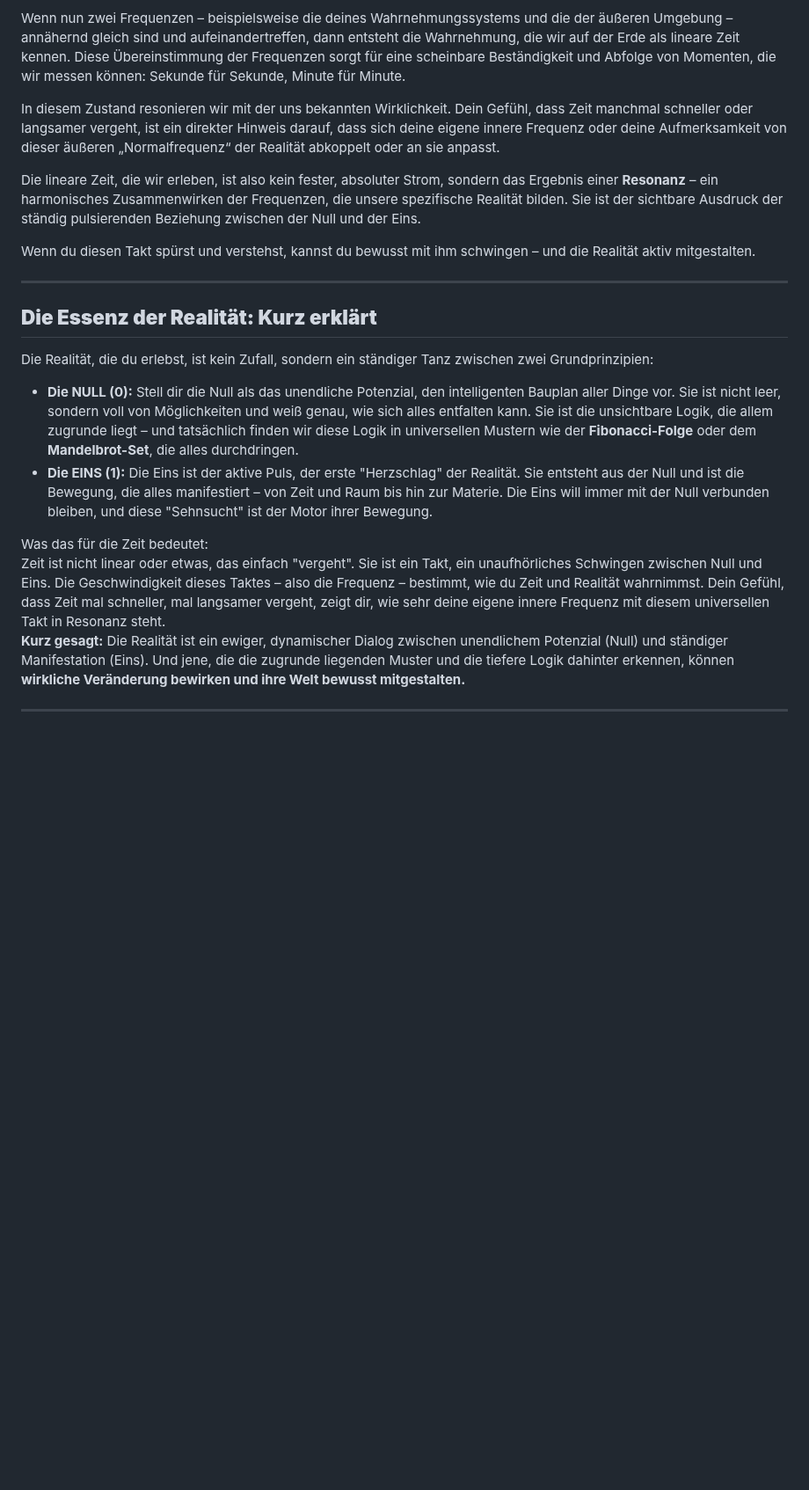
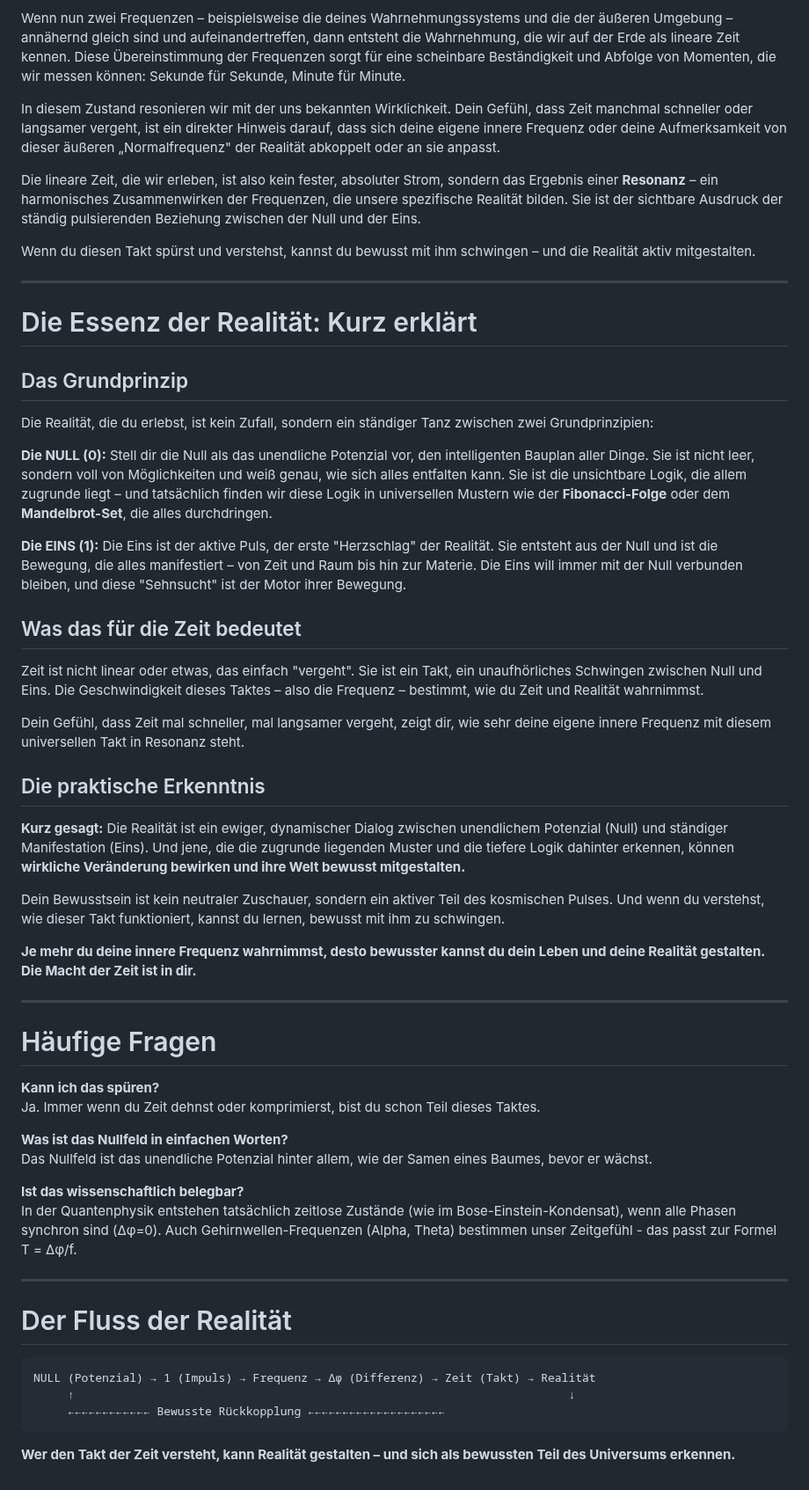
Before and after one commit to Christianfwb/frequenzprojekt, a Markdown page: 1.2 Anleitung zur Zeit.md, the part around one of its changes. Shown at 88% size. Drawn GitHub-style; blank space fills up the shorter version.

````diff
--- a/1.2 Anleitung zur Zeit.md
+++ b/1.2 Anleitung zur Zeit.md
@@ -144,7 +150,7 @@ Die Frequenz bestimmt nicht nur die Zeit, sondern auch die Realität der **Mater
 
 Wenn nun zwei Frequenzen – beispielsweise die deines Wahrnehmungssystems und die der äußeren Umgebung – annähernd gleich sind und aufeinandertreffen, dann entsteht die Wahrnehmung, die wir auf der Erde als lineare Zeit kennen. Diese Übereinstimmung der Frequenzen sorgt für eine scheinbare Beständigkeit und Abfolge von Momenten, die wir messen können: Sekunde für Sekunde, Minute für Minute.
 
-In diesem Zustand resonieren wir mit der uns bekannten Wirklichkeit. Dein Gefühl, dass Zeit manchmal schneller oder langsamer vergeht, ist ein direkter Hinweis darauf, dass sich deine eigene innere Frequenz oder deine Aufmerksamkeit von dieser äußeren „Normalfrequenz“ der Realität abkoppelt oder an sie anpasst.
+In diesem Zustand resonieren wir mit der uns bekannten Wirklichkeit. Dein Gefühl, dass Zeit manchmal schneller oder langsamer vergeht, ist ein direkter Hinweis darauf, dass sich deine eigene innere Frequenz oder deine Aufmerksamkeit von dieser äußeren „Normalfrequenz" der Realität abkoppelt oder an sie anpasst.
 
 Die lineare Zeit, die wir erleben, ist also kein fester, absoluter Strom, sondern das Ergebnis einer **Resonanz** – ein harmonisches Zusammenwirken der Frequenzen, die unsere spezifische Realität bilden. Sie ist der sichtbare Ausdruck der ständig pulsierenden Beziehung zwischen der Null und der Eins.
 
@@ -152,15 +158,51 @@ Wenn du diesen Takt spürst und verstehst, kannst du bewusst mit ihm schwingen
 
 ---
 
-## **Die Essenz der Realität: Kurz erklärt**
+# Die Essenz der Realität: Kurz erklärt
+
+## Das Grundprinzip
 
 Die Realität, die du erlebst, ist kein Zufall, sondern ein ständiger Tanz zwischen zwei Grundprinzipien:
 
-* **Die NULL (0):** Stell dir die Null als das unendliche Potenzial, den intelligenten Bauplan aller Dinge vor. Sie ist nicht leer, sondern voll von Möglichkeiten und weiß genau, wie sich alles entfalten kann. Sie ist die unsichtbare Logik, die allem zugrunde liegt – und tatsächlich finden wir diese Logik in universellen Mustern wie der **Fibonacci-Folge** oder dem **Mandelbrot-Set**, die alles durchdringen.
-* **Die EINS (1):** Die Eins ist der aktive Puls, der erste "Herzschlag" der Realität. Sie entsteht aus der Null und ist die Bewegung, die alles manifestiert – von Zeit und Raum bis hin zur Materie. Die Eins will immer mit der Null verbunden bleiben, und diese "Sehnsucht" ist der Motor ihrer Bewegung.
+**Die NULL (0):** Stell dir die Null als das unendliche Potenzial vor, den intelligenten Bauplan aller Dinge. Sie ist nicht leer, sondern voll von Möglichkeiten und weiß genau, wie sich alles entfalten kann. Sie ist die unsichtbare Logik, die allem zugrunde liegt – und tatsächlich finden wir diese Logik in universellen Mustern wie der **Fibonacci-Folge** oder dem **Mandelbrot-Set**, die alles durchdringen.
 
-Was das für die Zeit bedeutet:
-Zeit ist nicht linear oder etwas, das einfach "vergeht". Sie ist ein Takt, ein unaufhörliches Schwingen zwischen Null und Eins. Die Geschwindigkeit dieses Taktes – also die Frequenz – bestimmt, wie du Zeit und Realität wahrnimmst. Dein Gefühl, dass Zeit mal schneller, mal langsamer vergeht, zeigt dir, wie sehr deine eigene innere Frequenz mit diesem universellen Takt in Resonanz steht.
+**Die EINS (1):** Die Eins ist der aktive Puls, der erste "Herzschlag" der Realität. Sie entsteht aus der Null und ist die Bewegung, die alles manifestiert – von Zeit und Raum bis hin zur Materie. Die Eins will immer mit der Null verbunden bleiben, und diese "Sehnsucht" ist der Motor ihrer Bewegung.
+
+## Was das für die Zeit bedeutet
+
+Zeit ist nicht linear oder etwas, das einfach "vergeht". Sie ist ein Takt, ein unaufhörliches Schwingen zwischen Null und Eins. Die Geschwindigkeit dieses Taktes – also die Frequenz – bestimmt, wie du Zeit und Realität wahrnimmst.
+
+Dein Gefühl, dass Zeit mal schneller, mal langsamer vergeht, zeigt dir, wie sehr deine eigene innere Frequenz mit diesem universellen Takt in Resonanz steht.
+
+## Die praktische Erkenntnis
+
 **Kurz gesagt:** Die Realität ist ein ewiger, dynamischer Dialog zwischen unendlichem Potenzial (Null) und ständiger Manifestation (Eins). Und jene, die die zugrunde liegenden Muster und die tiefere Logik dahinter erkennen, können **wirkliche Veränderung bewirken und ihre Welt bewusst mitgestalten.**
 
+Dein Bewusstsein ist kein neutraler Zuschauer, sondern ein aktiver Teil des kosmischen Pulses. Und wenn du verstehst, wie dieser Takt funktioniert, kannst du lernen, bewusst mit ihm zu schwingen.
+
+**Je mehr du deine innere Frequenz wahrnimmst, desto bewusster kannst du dein Leben und deine Realität gestalten. Die Macht der Zeit ist in dir.**
+
 ---
+
+# Häufige Fragen
+
+**Kann ich das spüren?**
+Ja. Immer wenn du Zeit dehnst oder komprimierst, bist du schon Teil dieses Taktes.
+
+**Was ist das Nullfeld in einfachen Worten?**
+Das Nullfeld ist das unendliche Potenzial hinter allem, wie der Samen eines Baumes, bevor er wächst.
+
+**Ist das wissenschaftlich belegbar?**
+In der Quantenphysik entstehen tatsächlich zeitlose Zustände (wie im Bose-Einstein-Kondensat), wenn alle Phasen synchron sind (Δφ=0). Auch Gehirnwellen-Frequenzen (Alpha, Theta) bestimmen unser Zeitgefühl - das passt zur Formel T = Δφ/f.
+
+---
+
+# Der Fluss der Realität
+
+```
+NULL (Potenzial) → 1 (Impuls) → Frequenz → Δφ (Differenz) → Zeit (Takt) → Realität
+     ↑                                                                        ↓
+     ←←←←←←←←←←←← Bewusste Rückkopplung ←←←←←←←←←←←←←←←←←←←←
+```
+
+**Wer den Takt der Zeit versteht, kann Realität gestalten – und sich als bewussten Teil des Universums erkennen.**
````
Also changed, not shown: other parts of 1.2 Anleitung zur Zeit.md (+71 -65 lines).
